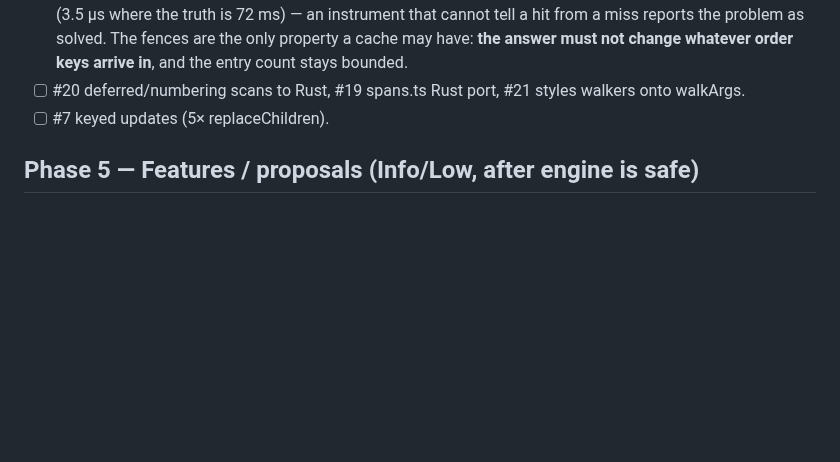
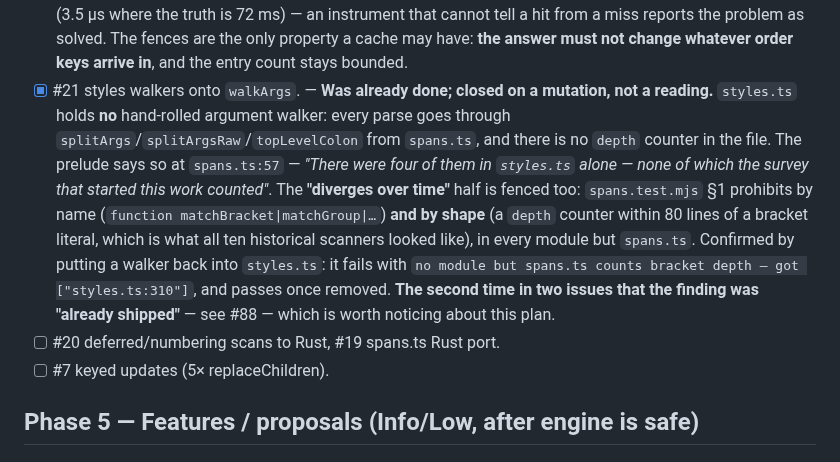
Before and after one commit to SYKhayyat/ksav, a Markdown page: PLAN.md, the part around the change. GitHub-like rendering; blank space fills up the shorter version.

Commit message:
docs: #21 — the styles.ts walkers were consolidated already, and the fence holds
Closed on a mutation rather than a reading, because "I looked and there is no duplicate" is
exactly the claim that survives a duplicate.

`styles.ts` has **no** hand-rolled argument walker: every parse in it goes through
`splitArgs`/`splitArgsRaw`/`topLevelColon` imported from `spans.ts` at line 22, and the file
contains no `depth` counter at all. The prelude says so at `spans.ts:57`:

> *"There were four of them in `styles.ts` alone — none of which the survey that started this
> work counted"*

The half of the issue that was still open is *"it diverges over time"*, and that is fenced:
`test/spans.test.mjs` §1 prohibits a scanner both **by name** (`function matchBracket|matchGroup|…`)
and **by shape** — a `depth` counter within 80 lines of a bracket literal, which is what all ten
of the historical scanners looked like — in every module in `src/` except `spans.ts`.

Verified by putting one back: a depth-counter walker reintroduced into `styles.ts` fails with
`no module but spans.ts counts bracket depth — got ["styles.ts:310"]`, and passes again once
removed.

**The second time in two issues that the honest answer was "already shipped, and the real
defect was elsewhere"** (#88's note was fourteen rows from its checkbox). Worth noticing about
a plan whose issues are written from a survey: the survey sees absence of a *call* and writes
it as absence of the work.

```diff
--- a/PLAN.md
+++ b/PLAN.md
@@ -457,7 +457,19 @@ still right.
   reports the problem as solved. The fences are the only property a cache may have: **the
   answer must not change whatever order keys arrive in**, and the entry count stays
   bounded.
-- [ ] #20 deferred/numbering scans to Rust, #19 spans.ts Rust port, #21 styles walkers onto walkArgs.
+- [x] #21 styles walkers onto `walkArgs`. — **Was already done; closed on a mutation, not a
+  reading.** `styles.ts` holds **no** hand-rolled argument walker: every parse goes through
+  `splitArgs`/`splitArgsRaw`/`topLevelColon` from `spans.ts`, and there is no `depth` counter
+  in the file. The prelude says so at `spans.ts:57` — *"There were four of them in
+  `styles.ts` alone — none of which the survey that started this work counted"*.
+  The **"diverges over time"** half is fenced too: `spans.test.mjs` §1 prohibits by name
+  (`function matchBracket|matchGroup|…`) **and by shape** (a `depth` counter within 80 lines
+  of a bracket literal, which is what all ten historical scanners looked like), in every
+  module but `spans.ts`. Confirmed by putting a walker back into `styles.ts`: it fails with
+  `no module but spans.ts counts bracket depth — got ["styles.ts:310"]`, and passes once
+  removed. **The second time in two issues that the finding was "already shipped"** — see
+  #88 — which is worth noticing about this plan.
+- [ ] #20 deferred/numbering scans to Rust, #19 spans.ts Rust port.
 - [ ] #7 keyed updates (5× replaceChildren).
 
 ## Phase 5 — Features / proposals (Info/Low, after engine is safe)
```
